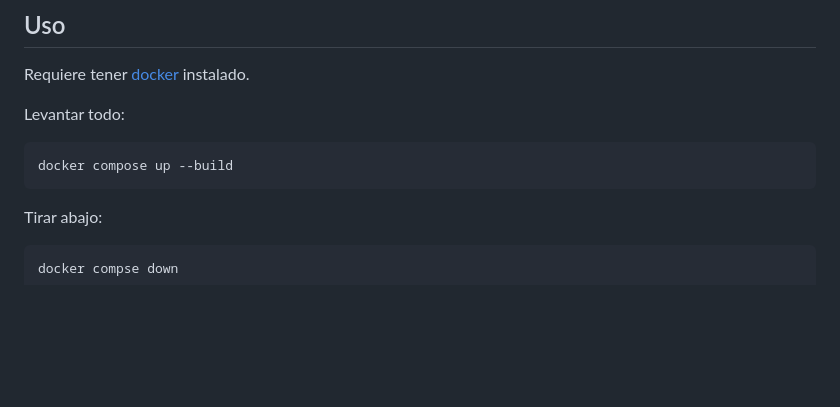
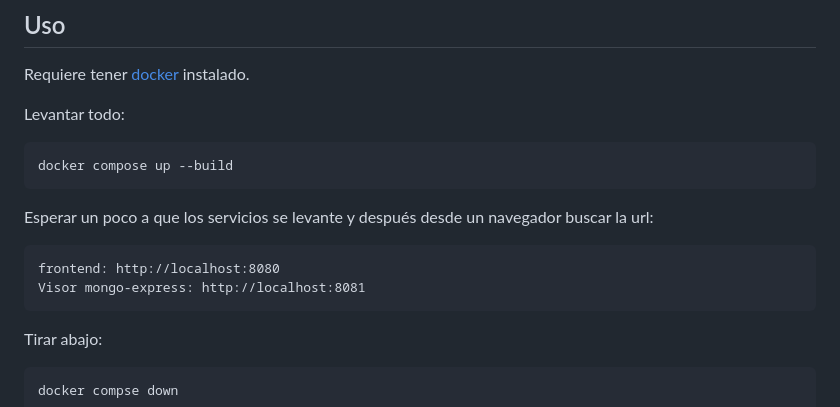
Before and after one commit to ldcas-uc3m/DMS-PO1, a Markdown page: README.md, the part around the change. GitHub-like rendering; blank space fills up the shorter version.

````diff
--- a/README.md
+++ b/README.md
@@ -55,7 +55,11 @@ Levantar todo:
 ```
 docker compose up --build
 ```
-
+Esperar un poco a que los servicios se levante y después desde un navegador buscar la url:
+```
+frontend: http://localhost:8080
+Visor mongo-express: http://localhost:8081
+```
 Tirar abajo:
 ```
 docker compse down
````
